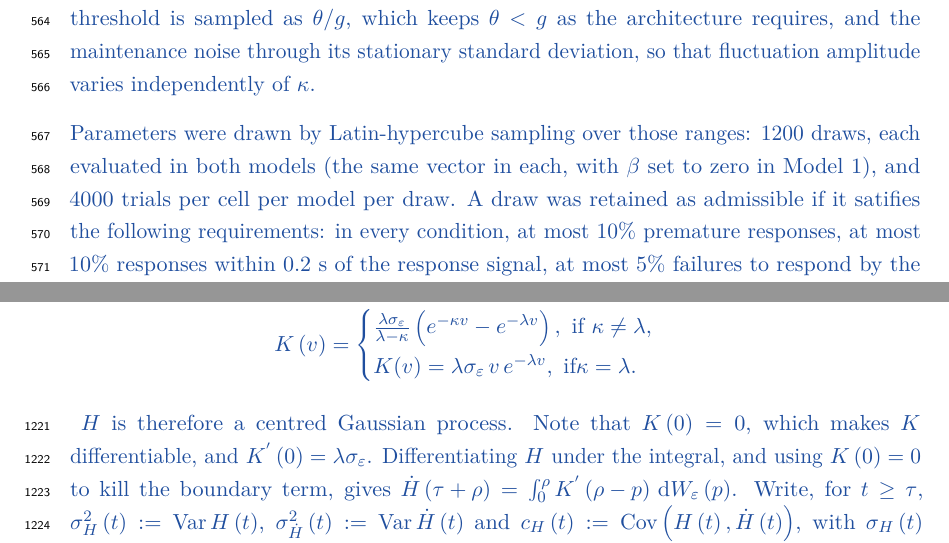
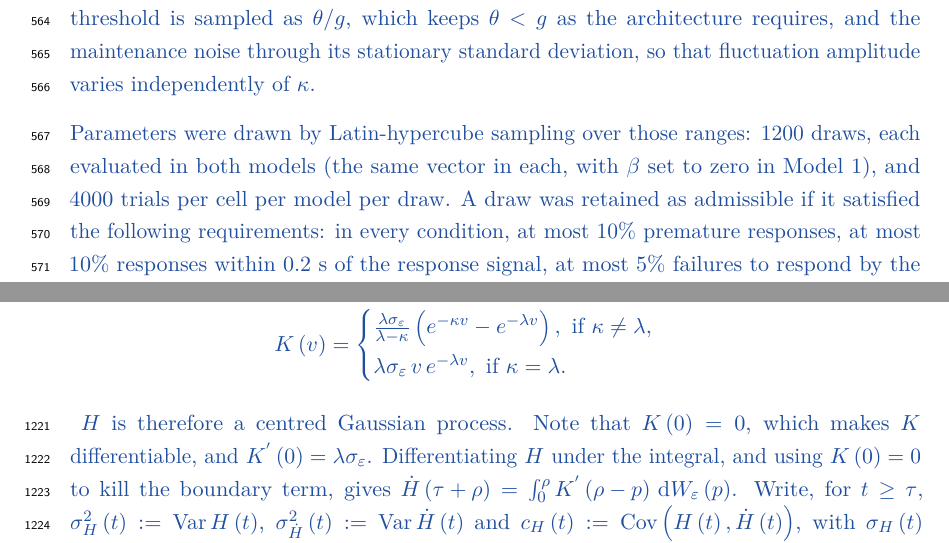
Before and after one commit to thibault-gajdos/delay, a LaTeX document (manuscript/latex/delay.tex): two parts of pages 16 and 40 of 53, joined at a grey line, cut so that both start at the same text. Compiled offline with pdfLaTeX.

Commit message:
Fix the kernel display and two typos in Methods
The second branch of K(v) repeated "K(v)=" inside the cases environment,
whose left-hand side is already outside it, and its \text{ if} lacked the
trailing space.  Also "satifies" -> "satisfied" (tense agrees with "was
retained"), and a double space before "or from the structure of the model".

Co-Authored-By: Claude Opus 5 <noreply@anthropic.com>
Claude-Session: https://claude.ai/code/session_01Le4sDd4SvX8EGzq2iKyRoL

```diff
--- a/manuscript/latex/delay.tex
+++ b/manuscript/latex/delay.tex
@@ -371,10 +371,10 @@ dy\left(t\right)=\lambda \left[y\left({t}_{\mathrm{RS}}\right)+{s}_{resp}q(t)-y(
 
 \new{The equations above were integrated numerically in Python (NumPy) by the explicit Euler--Maruyama scheme, at a fixed time step of 1/1024 s, the EMG and EEG acquisition rate, so that detection runs on the same time grid as the recorded signals. Each simulated trial yields one trace of the gated drive, from stimulus onset to the earlier of the response or the trial's end; the response time is the first time step at which the drive reaches the response criterion, after which the residual motor latency is added. Partial muscle activations are extracted from the trace by the rule applied to the recorded EMG (EMG acquisition and preprocessing, above): the drive crossing above zero, merging of intervals separated by 25 ms or less, and discarding merged intervals with fewer than an adaptively set minimum of supra-threshold samples. Trials are simulated independently per condition from a fixed pseudo-random seed.}
 
-\new{The ranges sampled are given in Table~\ref{tab:params}. They come from the design of the experiment, from published estimates, from ranges observed in the data  or from the structure of the model. The model is invariant under a joint rescaling of every amplitude it contains, so one of them, $\sigma_{x}$, is held fixed to set the units and the remaining amplitudes are in effect expressed in units of it. The coherence scaling $k$ and the filter gain $\lambda$ were estimated by \textcite{dendauwGatedCascadeDiffusion2024} in an immediate-report task; because constants inherited from immediate report need not transfer to delayed report, both were sampled over roughly a factor of two either side of those estimates, as was the response criterion $r$. The residual motor latency $L_{\mathrm{motor}}$ is fixed at their 0.093 s, a peripheral electromechanical delay having better reason to transfer between tasks than a decision-related constant; the two encoding latencies $L_{\mathrm{motion}}$ and $L_{\mathrm{RS}}$ are fixed at 0.200 s. No prior study in this paradigm constrains $\kappa$, which was sampled over more than two orders of magnitude, from a maintenance fluctuation that stays correlated across the whole delay ($1/\kappa = 5$ s) to one that decorrelates within a single analysis bin (33 ms), a range generous in the direction that favors Model 1, whose only route to a rate still rising at the end of the delay is a small $\kappa$. The maintenance threshold is sampled as $\theta /g$, which keeps $\theta <g$ as the architecture requires, and the maintenance noise through its stationary standard deviation, so that fluctuation amplitude varies independently of $\kappa$.}
+\new{The ranges sampled are given in Table~\ref{tab:params}. They come from the design of the experiment, from published estimates, from ranges observed in the data, or from the structure of the model. The model is invariant under a joint rescaling of every amplitude it contains, so one of them, $\sigma_{x}$, is held fixed to set the units and the remaining amplitudes are in effect expressed in units of it. The coherence scaling $k$ and the filter gain $\lambda$ were estimated by \textcite{dendauwGatedCascadeDiffusion2024} in an immediate-report task; because constants inherited from immediate report need not transfer to delayed report, both were sampled over roughly a factor of two either side of those estimates, as was the response criterion $r$. The residual motor latency $L_{\mathrm{motor}}$ is fixed at their 0.093 s, a peripheral electromechanical delay having better reason to transfer between tasks than a decision-related constant; the two encoding latencies $L_{\mathrm{motion}}$ and $L_{\mathrm{RS}}$ are fixed at 0.200 s. No prior study in this paradigm constrains $\kappa$, which was sampled over more than two orders of magnitude, from a maintenance fluctuation that stays correlated across the whole delay ($1/\kappa = 5$ s) to one that decorrelates within a single analysis bin (33 ms), a range generous in the direction that favors Model 1, whose only route to a rate still rising at the end of the delay is a small $\kappa$. The maintenance threshold is sampled as $\theta /g$, which keeps $\theta <g$ as the architecture requires, and the maintenance noise through its stationary standard deviation, so that fluctuation amplitude varies independently of $\kappa$.}
 
 
-\new{Parameters were drawn by Latin-hypercube sampling over those ranges: 1200 draws, each evaluated in both models (the same vector in each, with $\beta$ set to zero in Model 1), and 4000 trials per cell per model per draw. A draw was retained as admissible if it satifies the following requirements: in every condition, at most 10\% premature responses, at most 10\% responses within 0.2 s of the response signal, at most 5\% failures to respond by the 4-s deadline, and accuracy above 80\% in the two 50\%-coherence conditions; and, across conditions, a delay-period partial-activation rate between 0.04 and 3 s\textsuperscript{-1}, a mean premotor execution time between 181 and 677 ms and a mean motor execution time between 46 and 288 ms. The last three windows are the observed ranges of the per-participant means, widened by a factor of two about their centre; the activation-rate window is wider still than the observed 0.085 to 2.785 s\textsuperscript{-1}.}
+\new{Parameters were drawn by Latin-hypercube sampling over those ranges: 1200 draws, each evaluated in both models (the same vector in each, with $\beta$ set to zero in Model 1), and 4000 trials per cell per model per draw. A draw was retained as admissible if it satisfied the following requirements: in every condition, at most 10\% premature responses, at most 10\% responses within 0.2 s of the response signal, at most 5\% failures to respond by the 4-s deadline, and accuracy above 80\% in the two 50\%-coherence conditions; and, across conditions, a delay-period partial-activation rate between 0.04 and 3 s\textsuperscript{-1}, a mean premotor execution time between 181 and 677 ms and a mean motor execution time between 46 and 288 ms. The last three windows are the observed ranges of the per-participant means, widened by a factor of two about their centre; the activation-rate window is wider still than the observed 0.085 to 2.785 s\textsuperscript{-1}.}
 \new{Figures~\ref{fig:dynamics} and~\ref{fig:design} are drawn at a single representative vector, the admissible draw closest to the centre of the admissible set.}
 
 \new{Effect sizes are computed as follows. In the data, the six coherence $\times$ duration cell values are computed for each of the 22 participants from that participant's own trials and combined into the effect (a difference of means for a main effect, a difference of such differences for an interaction); the 22 resulting values are averaged, their standard deviation divided by $\sqrt{22}$ giving the standard error. In a simulation, the same combination is applied to the six cell values of one draw, and the values obtained across draws are not averaged. The delay-period log-rate slope is estimated on the bins of the window by the offset-Poisson regression the data are fitted with.}
@@ -753,7 +753,7 @@ d\left(t\right)=g-\left|m\right|-\frac{\beta }{\delta }{\left(t-{t}_{\mathrm{off
     K\left(v\right)=
     \begin{cases}
         \frac{\lambda {\sigma }_{\varepsilon }}{\lambda -\kappa }\left({e}^{-\kappa v}-{e}^{-\lambda v}\right), \text{ if } \kappa\neq \lambda, \\
-K(v)=\lambda\sigma_{\varepsilon}\,v\,e^{-\lambda v}, \text{ if} \kappa =\lambda.
+\lambda {\sigma }_{\varepsilon }\,v\,{e}^{-\lambda v}, \text{ if } \kappa =\lambda.
         \end{cases}
 \end{eqnarray*}
 }
```
